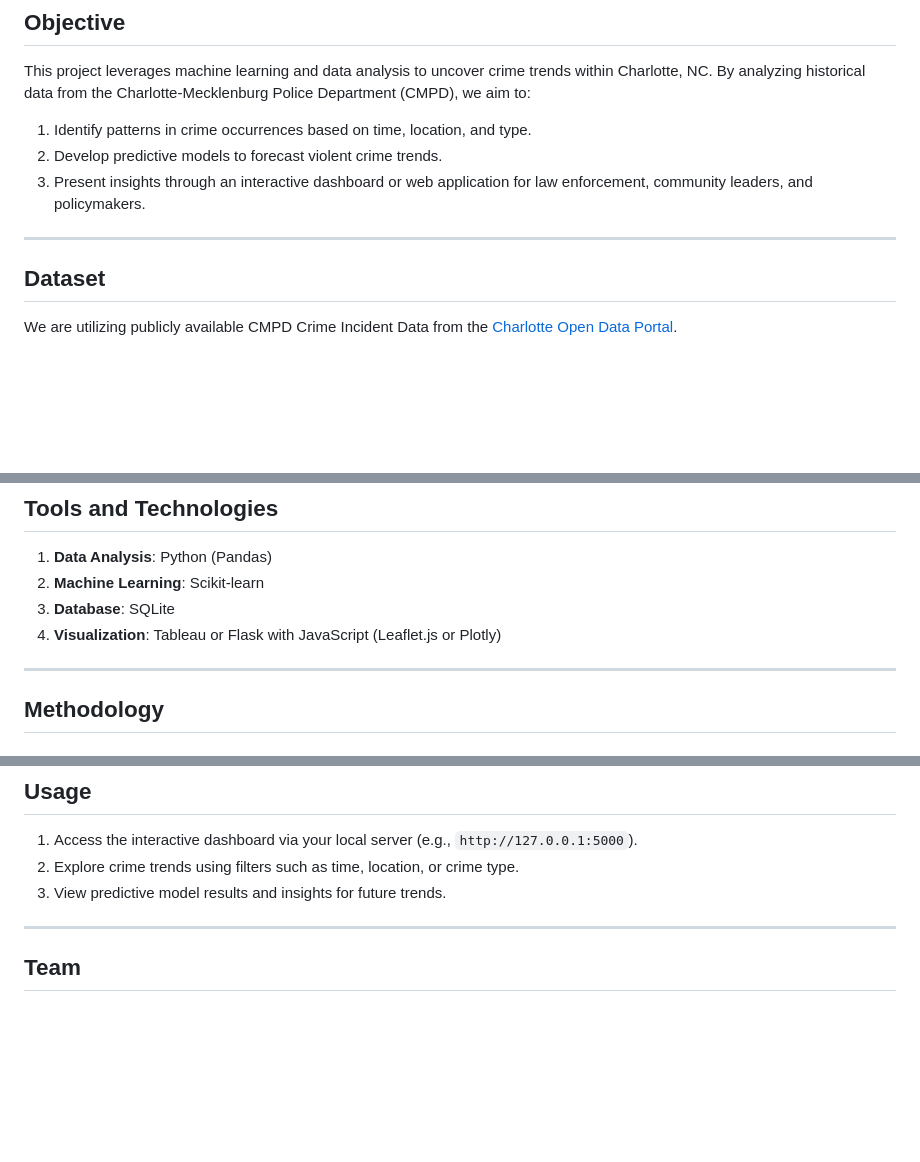
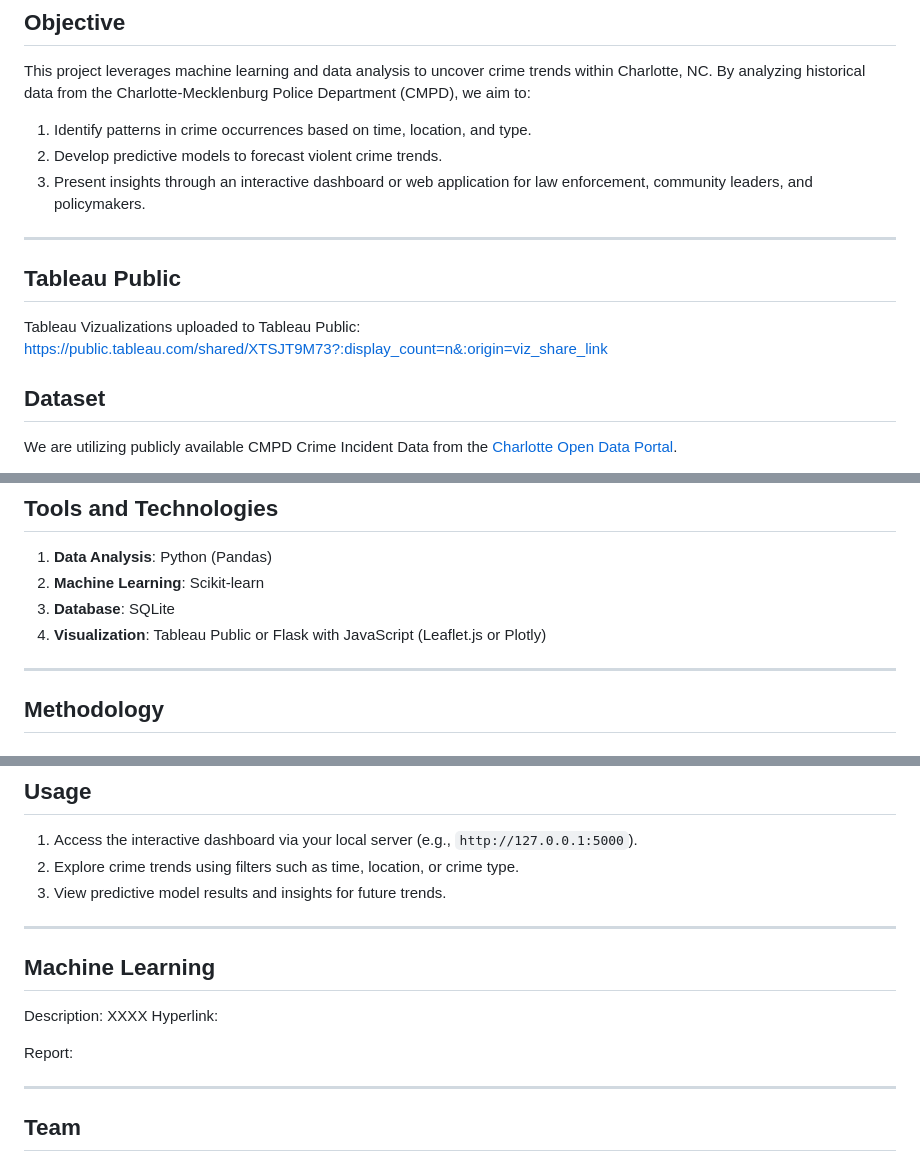
Before and after one commit to mackenziej044/CMPD-Crime-Analysis, a Markdown page: README.md, 3 parts joined by grey strips. Rendered like a GitHub page; blank space fills up the shorter version.

```diff
--- a/README.md
+++ b/README.md
@@ -9,6 +9,8 @@ This project leverages machine learning and data analysis to uncover crime trend
 3. Present insights through an interactive dashboard or web application for law enforcement, community leaders, and policymakers.
 
 ---
+## Tableau Public
+Tableau Vizualizations uploaded to Tableau Public: https://public.tableau.com/shared/XTSJT9M73?:display_count=n&:origin=viz_share_link
 
 ## Dataset
 We are utilizing publicly available CMPD Crime Incident Data from the [Charlotte Open Data Portal](https://data.charlottenc.gov/datasets/charlotte%3A%3Acmpd-incidents-1/about?utm_source=chatgpt.com).
@@ -38,7 +40,7 @@ Police Division boundary coordinates from [Koordinates](https://koordinates.com/
 1. **Data Analysis**: Python (Pandas)
 2. **Machine Learning**: Scikit-learn
 3. **Database**: SQLite
-4. **Visualization**: Tableau or Flask with JavaScript (Leaflet.js or Plotly)
+4. **Visualization**: Tableau Public or Flask with JavaScript (Leaflet.js or Plotly)
 
 ---
 
@@ -101,6 +103,13 @@ Police Division boundary coordinates from [Koordinates](https://koordinates.com/
 3. View predictive model results and insights for future trends.
 
 ---
+## Machine Learning
+Description: XXXX
+Hyperlink:
+
+Report:
+
+---
 
 ## Team
 - [Kelly Brookshire] - Tableau Specialist
```
